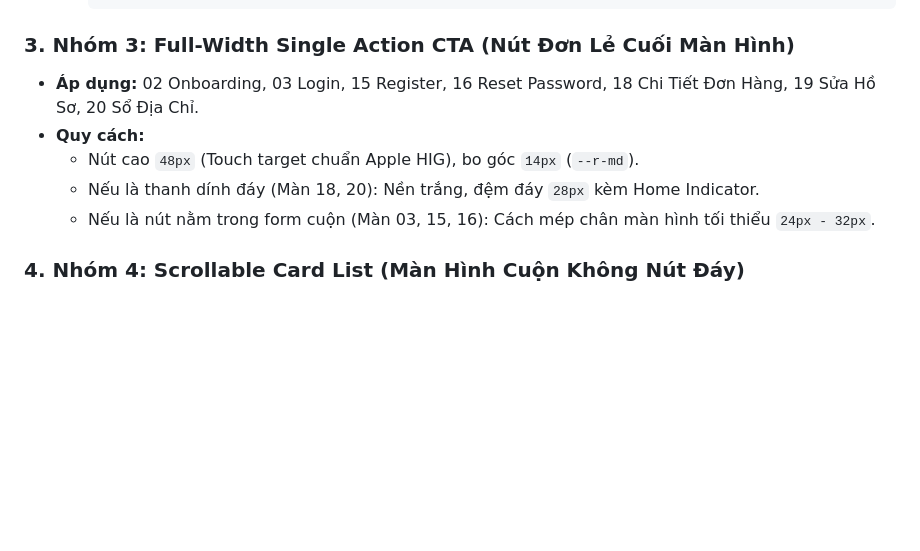
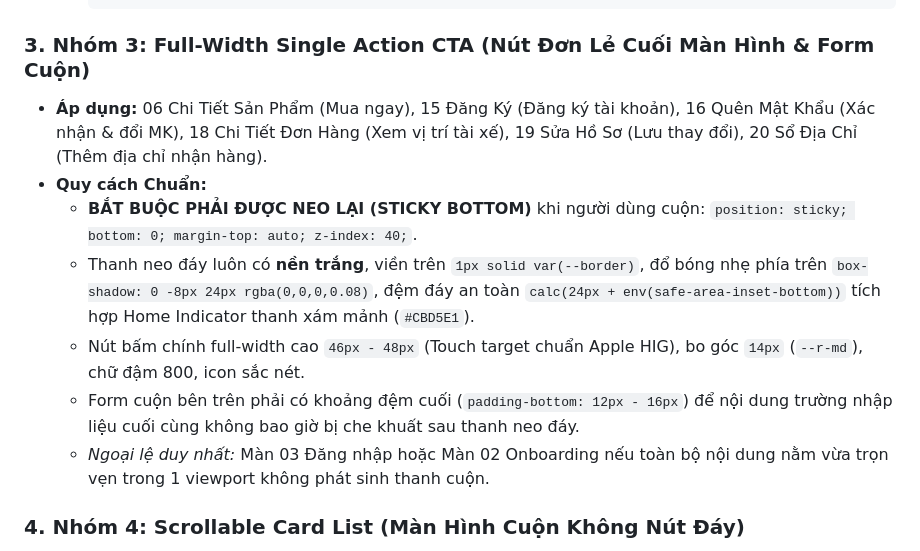
Before and after one commit to Thongcao2k5/SanVaCau, a Markdown page: .agent/rules/ui-ux-design-system.md, the part around the change. Rendered like a GitHub page; blank space fills up the shorter version.

Commit message:
docs(rules): update sticky bottom action bar guidelines in design system

````diff
--- a/.agent/rules/ui-ux-design-system.md
+++ b/.agent/rules/ui-ux-design-system.md
@@ -220,12 +220,14 @@ Mọi màn hình trên Mobile App và Web đều phải tuân thủ 1 trong 4 nh
     );
     ```
 
-### 3. Nhóm 3: Full-Width Single Action CTA (Nút Đơn Lẻ Cuối Màn Hình)
-* **Áp dụng:** 02 Onboarding, 03 Login, 15 Register, 16 Reset Password, 18 Chi Tiết Đơn Hàng, 19 Sửa Hồ Sơ, 20 Sổ Địa Chỉ.
-* **Quy cách:**
-  - Nút cao `48px` (Touch target chuẩn Apple HIG), bo góc `14px` (`--r-md`).
-  - Nếu là thanh dính đáy (Màn 18, 20): Nền trắng, đệm đáy `28px` kèm Home Indicator.
-  - Nếu là nút nằm trong form cuộn (Màn 03, 15, 16): Cách mép chân màn hình tối thiểu `24px - 32px`.
+### 3. Nhóm 3: Full-Width Single Action CTA (Nút Đơn Lẻ Cuối Màn Hình & Form Cuộn)
+* **Áp dụng:** 06 Chi Tiết Sản Phẩm (Mua ngay), 15 Đăng Ký (Đăng ký tài khoản), 16 Quên Mật Khẩu (Xác nhận & đổi MK), 18 Chi Tiết Đơn Hàng (Xem vị trí tài xế), 19 Sửa Hồ Sơ (Lưu thay đổi), 20 Sổ Địa Chỉ (Thêm địa chỉ nhận hàng).
+* **Quy cách Chuẩn:**
+  - **BẮT BUỘC PHẢI ĐƯỢC NEO LẠI (STICKY BOTTOM)** khi người dùng cuộn: `position: sticky; bottom: 0; margin-top: auto; z-index: 40;`.
+  - Thanh neo đáy luôn có **nền trắng**, viền trên `1px solid var(--border)`, đổ bóng nhẹ phía trên `box-shadow: 0 -8px 24px rgba(0,0,0,0.08)`, đệm đáy an toàn `calc(24px + env(safe-area-inset-bottom))` tích hợp Home Indicator thanh xám mảnh (`#CBD5E1`).
+  - Nút bấm chính full-width cao `46px - 48px` (Touch target chuẩn Apple HIG), bo góc `14px` (`--r-md`), chữ đậm 800, icon sắc nét.
+  - Form cuộn bên trên phải có khoảng đệm cuối (`padding-bottom: 12px - 16px`) để nội dung trường nhập liệu cuối cùng không bao giờ bị che khuất sau thanh neo đáy.
+  - *Ngoại lệ duy nhất:* Màn 03 Đăng nhập hoặc Màn 02 Onboarding nếu toàn bộ nội dung nằm vừa trọn vẹn trong 1 viewport không phát sinh thanh cuộn.
 
 ### 4. Nhóm 4: Scrollable Card List (Màn Hình Cuộn Không Nút Đáy)
 * **Áp dụng:** 11 Vé QR, 21 Ví Voucher.
````
